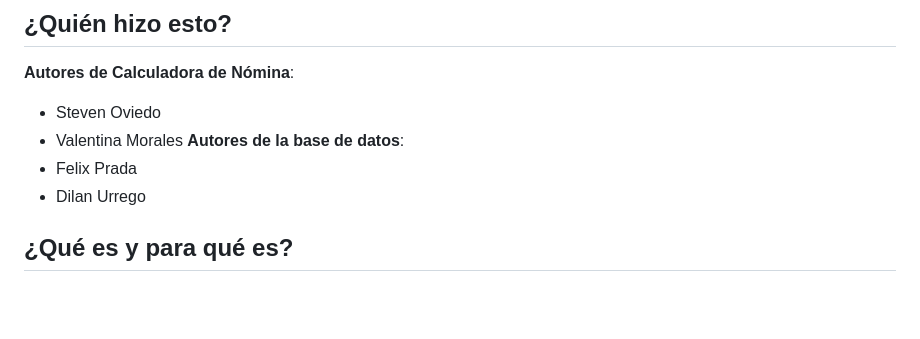
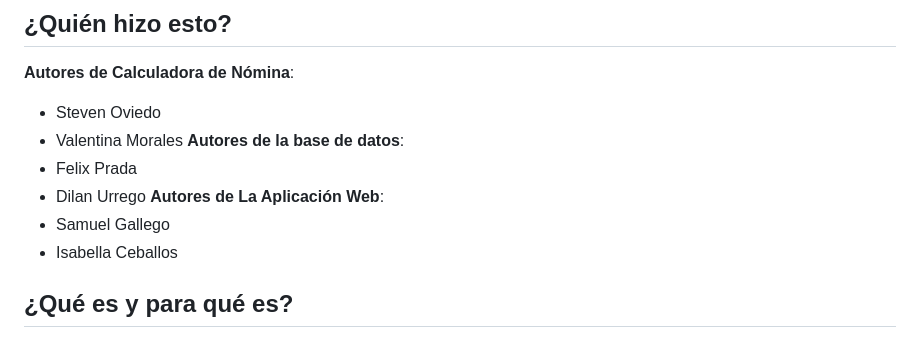
Before and after one commit to samdg441/Calculadora-de-nomina_ws, a Markdown page: README.md, the part around the change. GitHub-like rendering; blank space fills up the shorter version.

```diff
--- a/README.md
+++ b/README.md
@@ -6,6 +6,10 @@
 **Autores de la base de datos**:
 - Felix Prada
 - Dilan Urrego
+**Autores de La Aplicación Web**:
+- Samuel Gallego
+- Isabella Ceballos
+
 ## ¿Qué es y para qué es?
 Este proyecto es una aplicación que calcula el total a pagar de una empresa a un empleado (pago de nómina). Este pago corresponde a la diferencia entre los valores devengados y las deducciones de ley que aplican al salario del trabajador.
 ## ¿Cómo lo hago funcionar?
```
